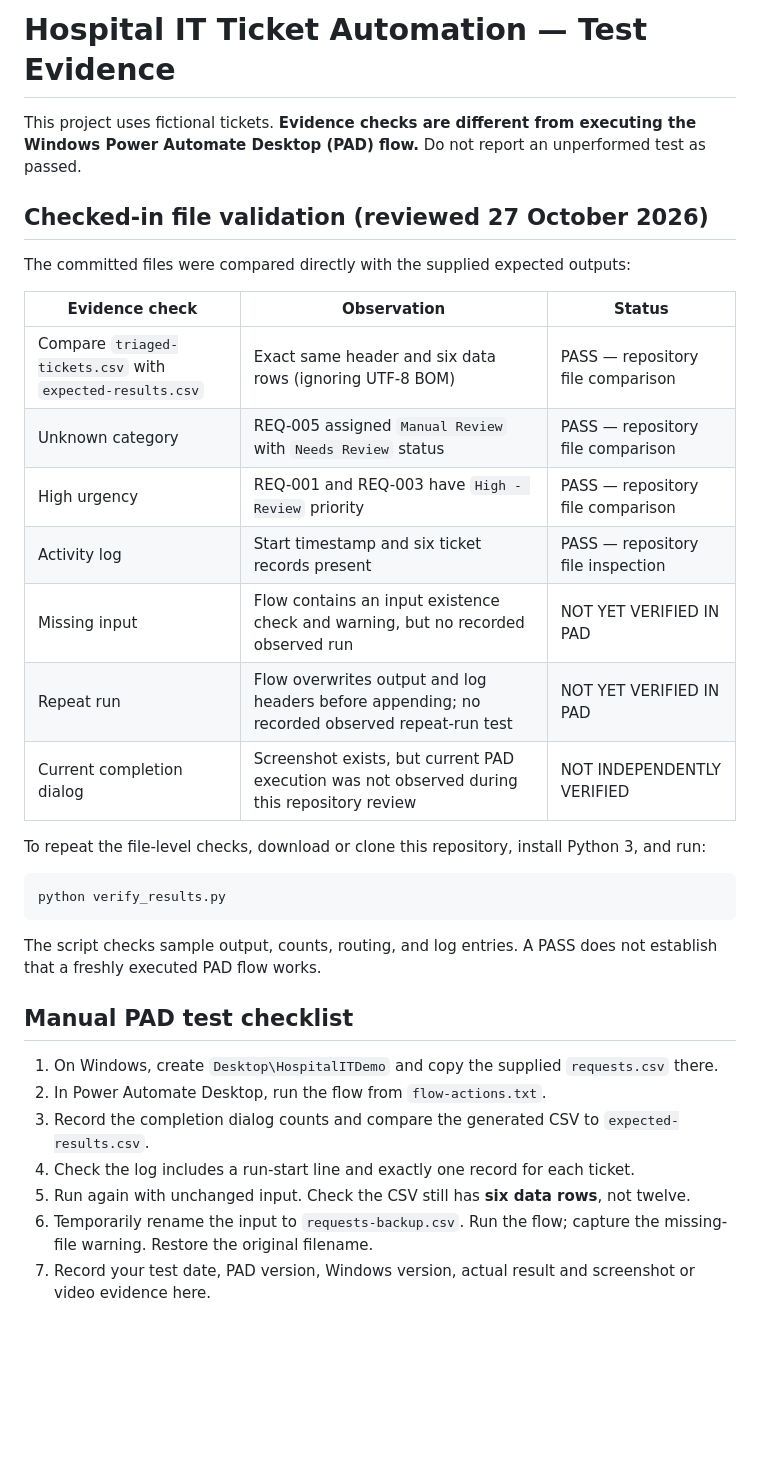
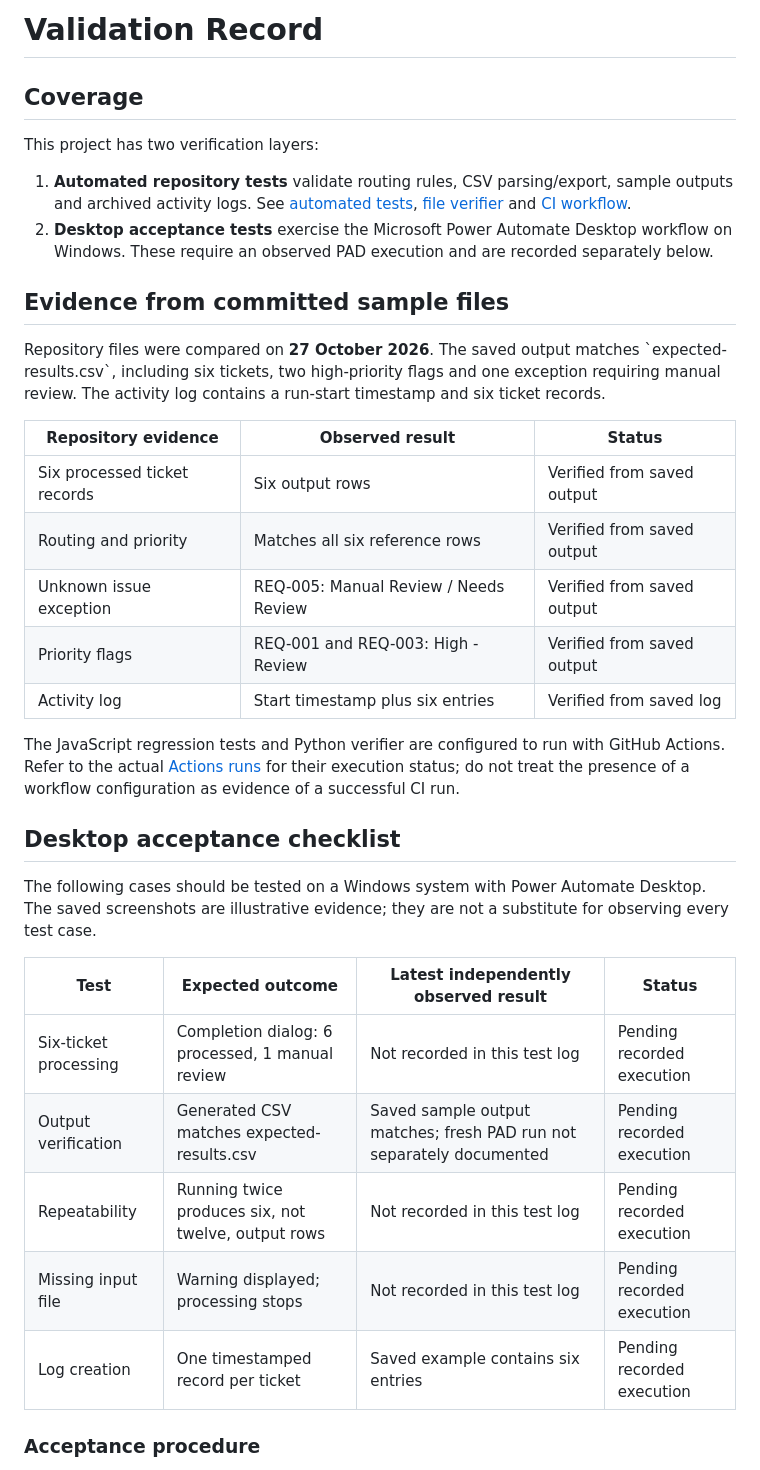
Before and after one commit to Alishahnaz/hospital-it-ticket-automation, a Markdown page: test-results.md, the part around one of its changes. GitHub-like rendering; blank space fills up the shorter version.

Commit message:
Polish QA record and distinguish archived outputs from desktop acceptance evidence

````diff
--- a/test-results.md
+++ b/test-results.md
@@ -1,36 +1,37 @@
-# Hospital IT Ticket Automation — Test Evidence
+# Validation Record
 
-This project uses fictional tickets. **Evidence checks are different from executing the Windows Power Automate Desktop (PAD) flow.** Do not report an unperformed test as passed.
+## Coverage
 
-## Checked-in file validation (reviewed 27 October 2026)
+This project has two verification layers:
 
-The committed files were compared directly with the supplied expected outputs:
+1. **Automated repository tests** validate routing rules, CSV parsing/export, sample outputs and archived activity logs. See [automated tests](tests/triage.test.js), [file verifier](verify_results.py) and [CI workflow](.github/workflows/validate.yml).
+2. **Desktop acceptance tests** exercise the Microsoft Power Automate Desktop workflow on Windows. These require an observed PAD execution and are recorded separately below.
 
-| Evidence check | Observation | Status |
+## Evidence from committed sample files
+
+Repository files were compared on **27 October 2026**. The saved output matches \`expected-results.csv\`, including six tickets, two high-priority flags and one exception requiring manual review. The activity log contains a run-start timestamp and six ticket records.
+
+| Repository evidence | Observed result | Status |
 |---|---|---|
-| Compare `triaged-tickets.csv` with `expected-results.csv` | Exact same header and six data rows (ignoring UTF-8 BOM) | PASS — repository file comparison |
-| Unknown category | REQ-005 assigned `Manual Review` with `Needs Review` status | PASS — repository file comparison |
-| High urgency | REQ-001 and REQ-003 have `High - Review` priority | PASS — repository file comparison |
-| Activity log | Start timestamp and six ticket records present | PASS — repository file inspection |
-| Missing input | Flow contains an input existence check and warning, but no recorded observed run | NOT YET VERIFIED IN PAD |
-| Repeat run | Flow overwrites output and log headers before appending; no recorded observed repeat-run test | NOT YET VERIFIED IN PAD |
-| Current completion dialog | Screenshot exists, but current PAD execution was not observed during this repository review | NOT INDEPENDENTLY VERIFIED |
+| Six processed ticket records | Six output rows | Verified from saved output |
+| Routing and priority | Matches all six reference rows | Verified from saved output |
+| Unknown issue exception | REQ-005: Manual Review / Needs Review | Verified from saved output |
+| Priority flags | REQ-001 and REQ-003: High - Review | Verified from saved output |
+| Activity log | Start timestamp plus six entries | Verified from saved log |
 
-To repeat the file-level checks, download or clone this repository, install Python 3, and run:
+The JavaScript regression tests and Python verifier are configured to run with GitHub Actions. Refer to the actual [Actions runs](../../actions) for their execution status; do not treat the presence of a workflow configuration as evidence of a successful CI run.
 
-```powershell
-python verify_results.py
-```
+## Desktop acceptance checklist
 
-The script checks sample output, counts, routing, and log entries. A PASS does not establish that a freshly executed PAD flow works.
+The following cases should be tested on a Windows system with Power Automate Desktop. The saved screenshots are illustrative evidence; they are not a substitute for observing every test case.
 
-## Manual PAD test checklist
+| Test | Expected outcome | Latest independently observed result | Status |
+|---|---|---|---|
+| Six-ticket processing | Completion dialog: 6 processed, 1 manual review | Not recorded in this test log | Pending recorded execution |
+| Output verification | Generated CSV matches expected-results.csv | Saved sample output matches; fresh PAD run not separately documented | Pending recorded execution |
+| Repeatability | Running twice produces six, not twelve, output rows | Not recorded in this test log | Pending recorded execution |
+| Missing input file | Warning displayed; processing stops | Not recorded in this test log | Pending recorded execution |
+| Log creation | One timestamped record per ticket | Saved example contains six entries | Pending recorded execution |
 
-1. On Windows, create `Desktop\HospitalITDemo` and copy the supplied `requests.csv` there.
-2. In Power Automate Desktop, run the flow from `flow-actions.txt`.
-3. Record the completion dialog counts and compare the generated CSV to `expected-results.csv`.
-4. Check the log includes a run-start line and exactly one record for each ticket.
-5. Run again with unchanged input. Check the CSV still has **six data rows**, not twelve.
-6. Temporarily rename the input to `requests-backup.csv`. Run the flow; capture the missing-file warning. Restore the original filename.
-7. Record your test date, PAD version, Windows version, actual result and screenshot or video evidence here.
+### Acceptance procedure
 
````
Also changed, not shown: other parts of test-results.md (+19 -13 lines).
